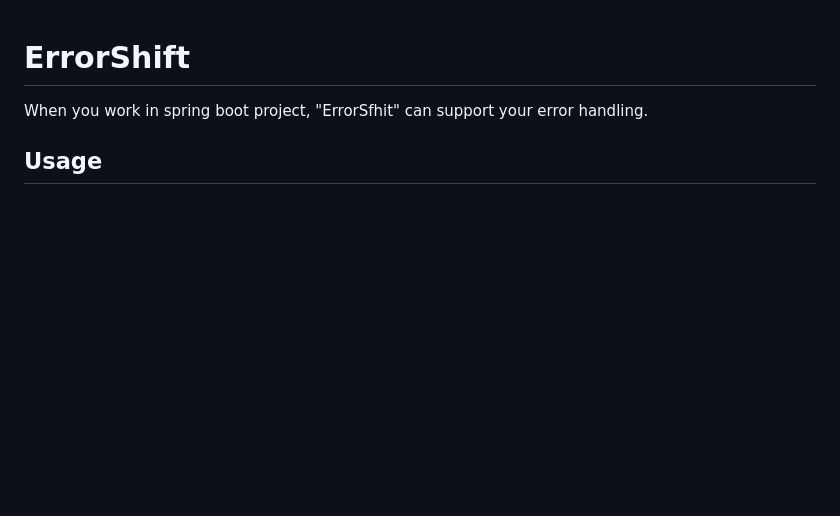
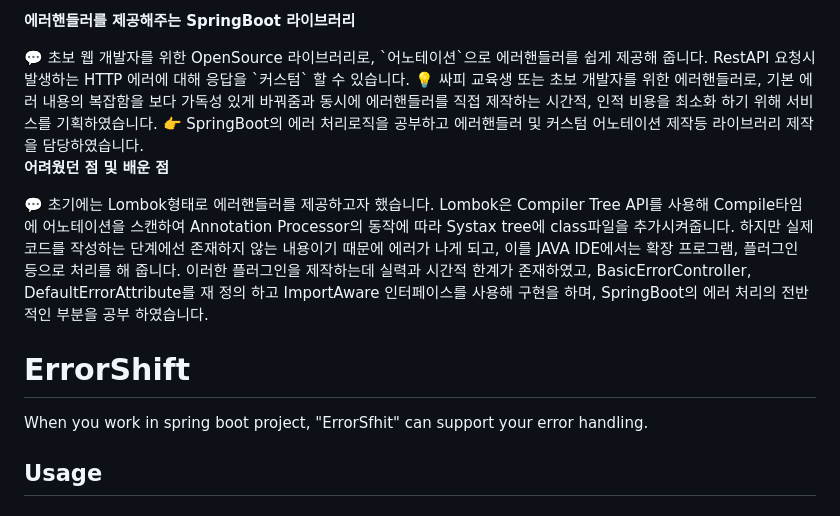
Before and after one commit to whgusqls007/ErrorShift, a Markdown page: README.md, the part around the change. Drawn GitHub-style; blank space fills up the shorter version.

```diff
--- a/README.md
+++ b/README.md
@@ -1,3 +1,26 @@
+**에러핸들러를 제공해주는 SpringBoot 라이브러리**
+
+<aside>
+💬 초보 웹 개발자를 위한 OpenSource 라이브러리로, `어노테이션`으로 에러핸들러를 쉽게 제공해 줍니다. RestAPI 요청시 발생하는 HTTP 에러에 대해 응답을 `커스텀` 할 수 있습니다.
+
+</aside>
+
+<aside>
+💡 싸피 교육생 또는 초보 개발자를 위한 에러핸들러로, 기본 에러 내용의 복잡함을 보다 가독성 있게 바꿔줌과 동시에 에러핸들러를 직접 제작하는 시간적, 인적 비용을 최소화 하기 위해 서비스를 기획하였습니다.
+
+</aside>
+
+<aside>
+👉 SpringBoot의 에러 처리로직을 공부하고 에러핸들러 및 커스텀 어노테이션 제작등 라이브러리 제작을 담당하였습니다.
+
+</aside>
+
+**어려웠던 점 및 배운 점**
+
+<aside>
+💬 초기에는 Lombok형태로 에러핸들러를 제공하고자 했습니다. Lombok은 Compiler Tree API를 사용해 Compile타임에 어노테이션을 스캔하여 Annotation Processor의 동작에 따라 Systax tree에 class파일을 추가시켜줍니다. 하지만 실제 코드를 작성하는 단계에선 존재하지 않는 내용이기 때문에 에러가 나게 되고, 이를 JAVA IDE에서는 확장 프로그램, 플러그인 등으로 처리를 해 줍니다. 이러한 플러그인을 제작하는데 실력과 시간적 한계가 존재하였고, BasicErrorController, DefaultErrorAttribute를 재 정의 하고 ImportAware 인터페이스를 사용해 구현을 하며, SpringBoot의 에러 처리의 전반적인 부분을 공부 하였습니다.
+
+</aside>
 
 # ErrorShift
 When you work in spring boot project, "ErrorSfhit" can support your error handling.
```
